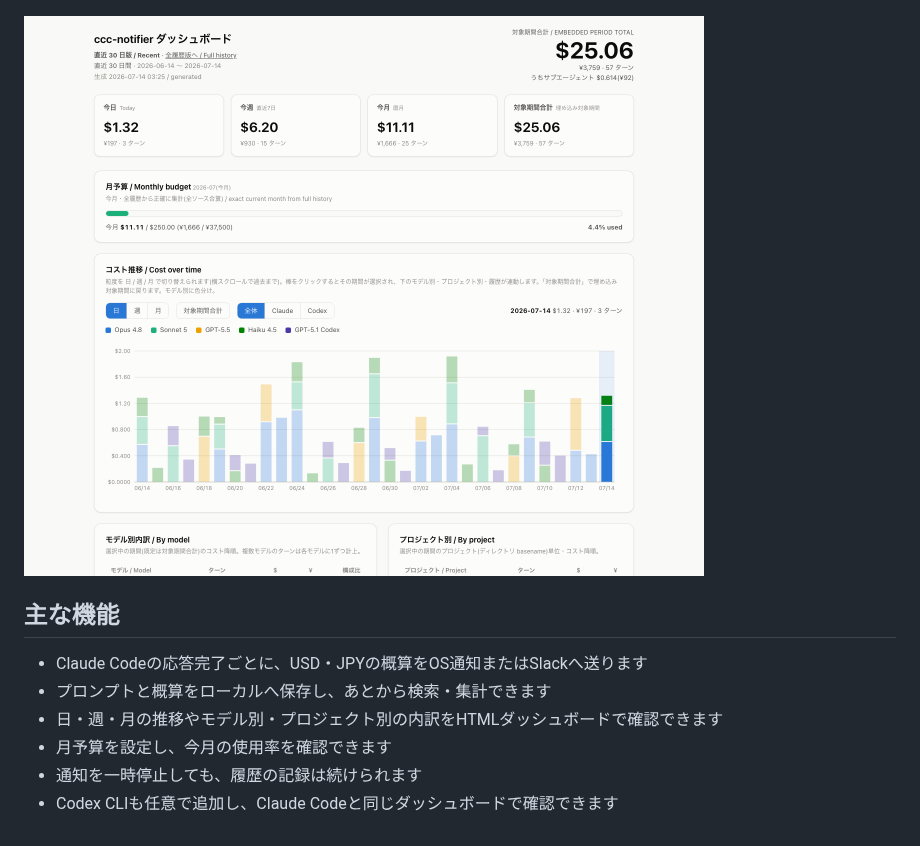
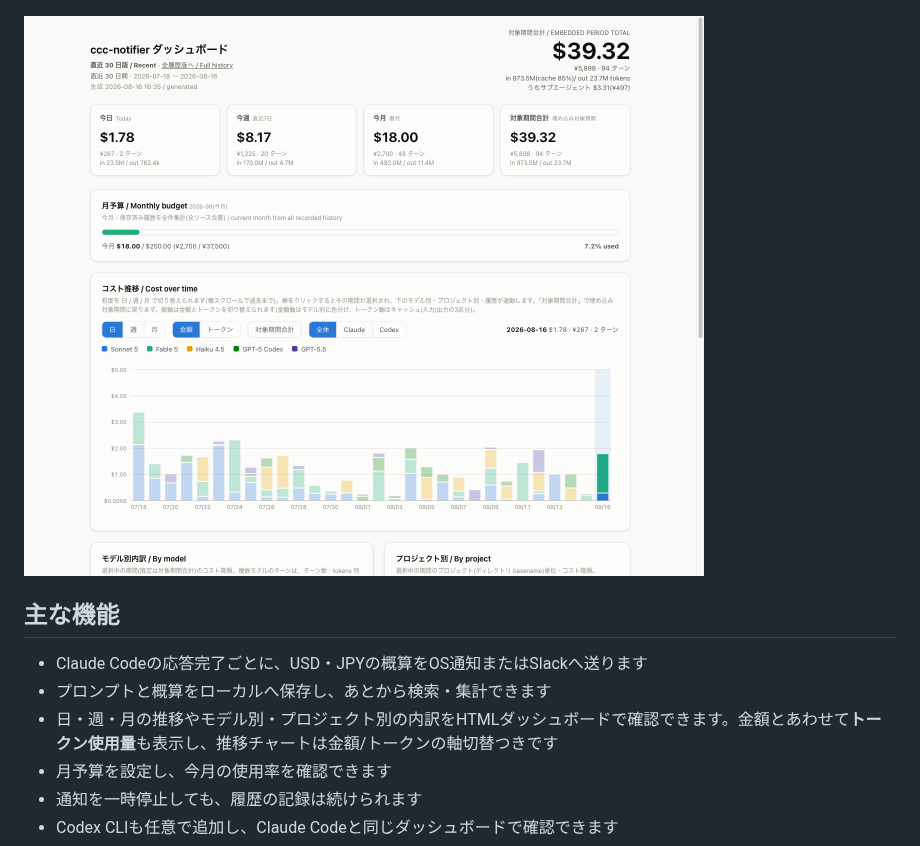
Before and after one commit to shimabox/ccc-notifier, a Markdown page: README.md, the part around the change. Rendered like a GitHub page; pictures changed too: docs/images/dashboard.png.

```diff
--- a/README.md
+++ b/README.md
@@ -19,7 +19,7 @@ in 1.2k(cache 40%) / out 480 · 📁 my-app · 今日: $1.85
 
 - Claude Codeの応答完了ごとに、USD・JPYの概算をOS通知またはSlackへ送ります
 - プロンプトと概算をローカルへ保存し、あとから検索・集計できます
-- 日・週・月の推移やモデル別・プロジェクト別の内訳をHTMLダッシュボードで確認できます
+- 日・週・月の推移やモデル別・プロジェクト別の内訳をHTMLダッシュボードで確認できます。金額とあわせて**トークン使用量**も表示し、推移チャートは金額/トークンの軸切替つきです
 - 月予算を設定し、今月の使用率を確認できます
 - 通知を一時停止しても、履歴の記録は続けられます
 - Codex CLIも任意で追加し、Claude Codeと同じダッシュボードで確認できます
```
Also changed, not shown: docs/dashboard.md (+14 -2 lines), docs/images/dashboard-full.png, docs/images/dashboard-tokens.png (added), docs/images/history-expand.png, 1 other file.
